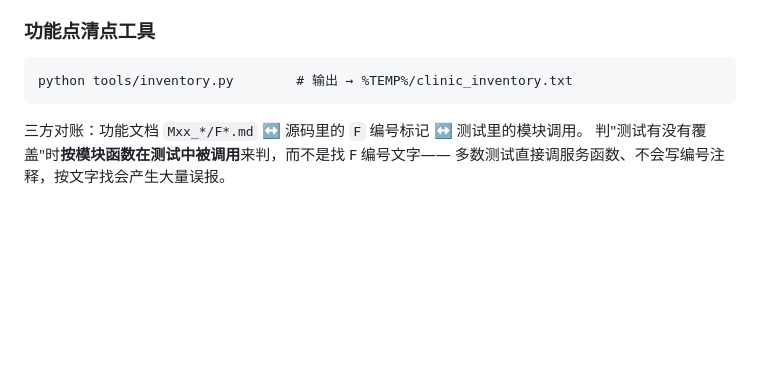
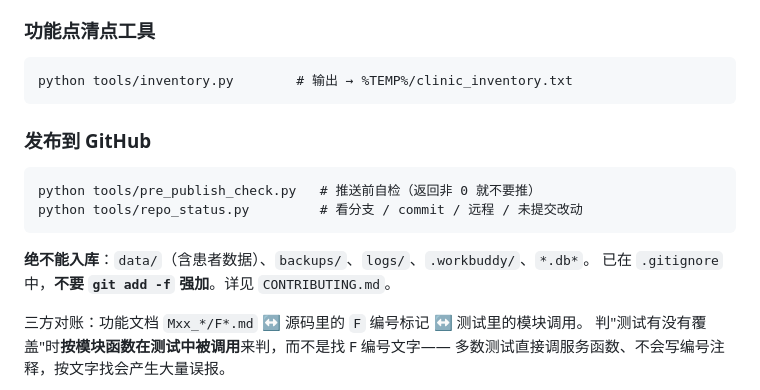
Before and after one commit to olala95/zhensuoguanli, a Markdown page: 02_DEVELOPMENT_ORDER.md, the part around the change. GitHub-like rendering; blank space fills up the shorter version.

Commit message:
补充发布流程文档

````diff
--- a/02_DEVELOPMENT_ORDER.md
+++ b/02_DEVELOPMENT_ORDER.md
@@ -265,6 +265,16 @@ node tools/js_api_check.js
 python tools/inventory.py        # 输出 → %TEMP%/clinic_inventory.txt
 ```
 
+### 发布到 GitHub
+
+```
+python tools/pre_publish_check.py   # 推送前自检（返回非 0 就不要推）
+python tools/repo_status.py         # 看分支 / commit / 远程 / 未提交改动
+```
+
+**绝不能入库**：`data/`（含患者数据）、`backups/`、`logs/`、`.workbuddy/`、`*.db*`。
+已在 `.gitignore` 中，**不要 `git add -f` 强加**。详见 `CONTRIBUTING.md`。
+
 三方对账：功能文档 `Mxx_*/F*.md` ↔ 源码里的 `F` 编号标记 ↔ 测试里的模块调用。
 判"测试有没有覆盖"时**按模块函数在测试中被调用**来判，而不是找 F 编号文字——
 多数测试直接调服务函数、不会写编号注释，按文字找会产生大量误报。
````
